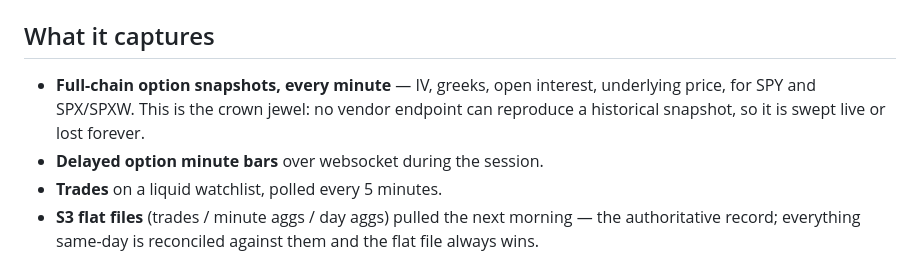
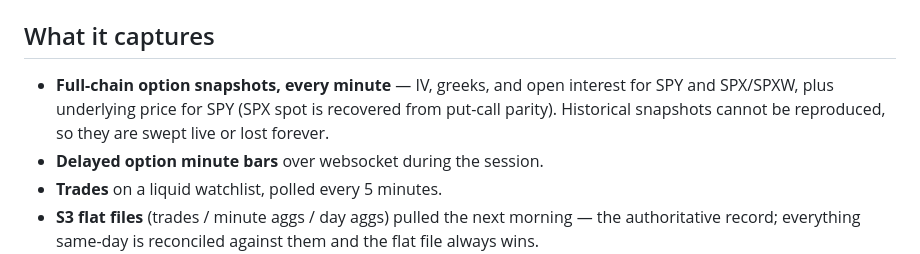
Before and after one commit to bradlasater/Crack-the-Sky, a Markdown page: README.md, the part around the change. Rendered like a GitHub page.

Commit message:
Potential fix for pull request finding
Co-authored-by: Copilot Autofix powered by AI <175728472+Copilot@users.noreply.github.com>

```diff
--- a/README.md
+++ b/README.md
@@ -11,10 +11,10 @@ Python 3.11+, no pandas (`pyarrow`, `numpy`, `scipy`, `requests`, `websockets`,
 
 ## What it captures
 
-- **Full-chain option snapshots, every minute** — IV, greeks, open interest,
-  underlying price, for SPY and SPX/SPXW. This is the crown jewel: no vendor
-  endpoint can reproduce a historical snapshot, so it is swept live or lost
-  forever.
+- **Full-chain option snapshots, every minute** — IV, greeks, and open interest
+  for SPY and SPX/SPXW, plus underlying price for SPY (SPX spot is recovered
+  from put-call parity). Historical snapshots cannot be reproduced, so they
+  are swept live or lost forever.
 - **Delayed option minute bars** over websocket during the session.
 - **Trades** on a liquid watchlist, polled every 5 minutes.
 - **S3 flat files** (trades / minute aggs / day aggs) pulled the next morning —
```
